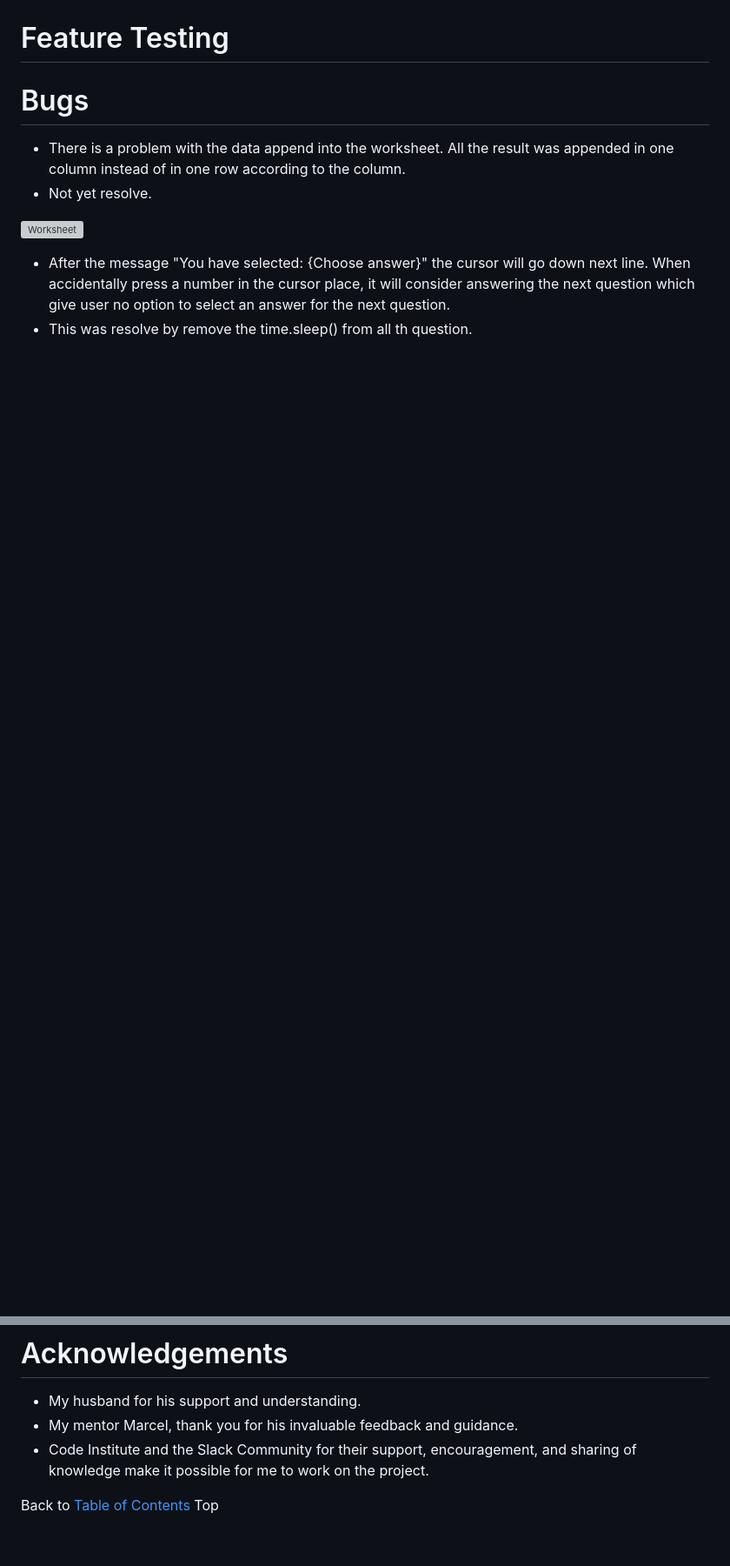
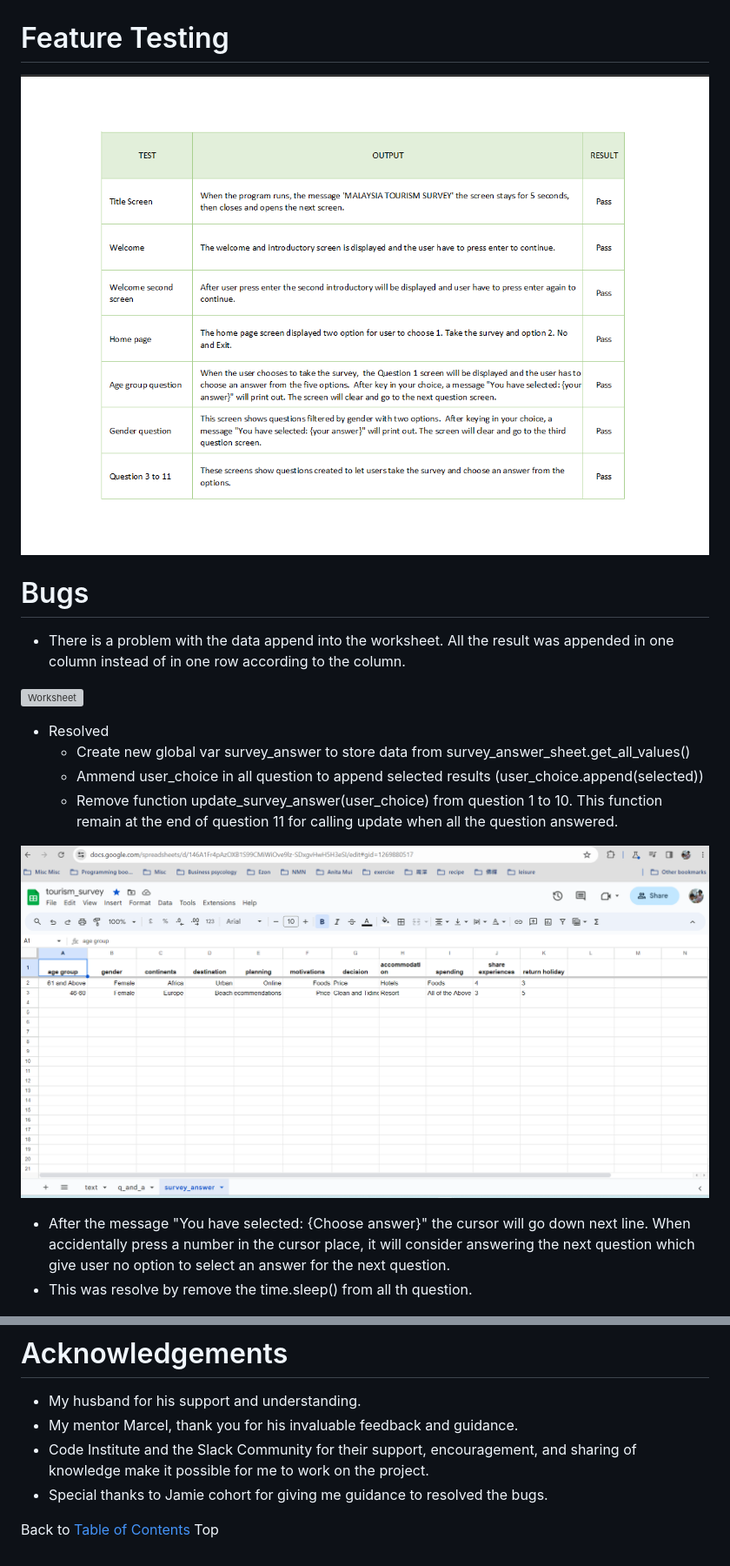
Before and after one commit to grace-ghb/tourism_survey, a Markdown page: README.md, 2 parts joined by grey strips. Shown: that part at 87% size. Rendered like a GitHub page; pictures changed too: images/features_testing.png (added), images/wk_3.png (added); blank space fills up the shorter version; grey boxes are pictures that could not be loaded.

```diff
--- a/README.md
+++ b/README.md
@@ -248,15 +248,22 @@ Back to [Table of Contents](#table-of-contents)
 
 # Feature Testing
 
-
-
+![Features testing](images/features_testing.png)
 
 # Bugs
 
 - There is a problem with the data append into the worksheet. All the result was appended in one column instead of in one row according to the column.
-- Not yet resolve.
 
 ![Worksheet](images/wk_2.png)
+
+- Resolved
+    - Create new global var survey_answer to store data from survey_answer_sheet.get_all_values()
+    - Ammend user_choice in all question to append selected results (user_choice.append(selected))
+    - Remove function update_survey_answer(user_choice) from question 1 to 10.  This function remain at the end of question 11 for calling update when all the question answered.
+
+![Worksheet](images/wk_3.png)
+
+
 
 - After the message "You have selected: {Choose answer}" the cursor will go down next line. When accidentally press a number in the cursor place, it will consider answering the next question which give user no option to select an answer for the next question.
 - This was resolve by remove the time.sleep() from all th question.
@@ -316,6 +324,7 @@ Back to [Table of Contents](#table-of-contents)
 - My husband for his support and understanding.
 - My mentor Marcel, thank you for his invaluable feedback and guidance.
 - Code Institute and the Slack Community for their support, encouragement, and sharing of knowledge make it possible for me to work on the project.
+- Special thanks to Jamie cohort for giving me guidance to resolved the bugs.
 
 
 Back to [Table of Contents](#table-of-contents)
```
Also changed, not shown: other parts of README.md (+1 -0 lines), 1 other file.
